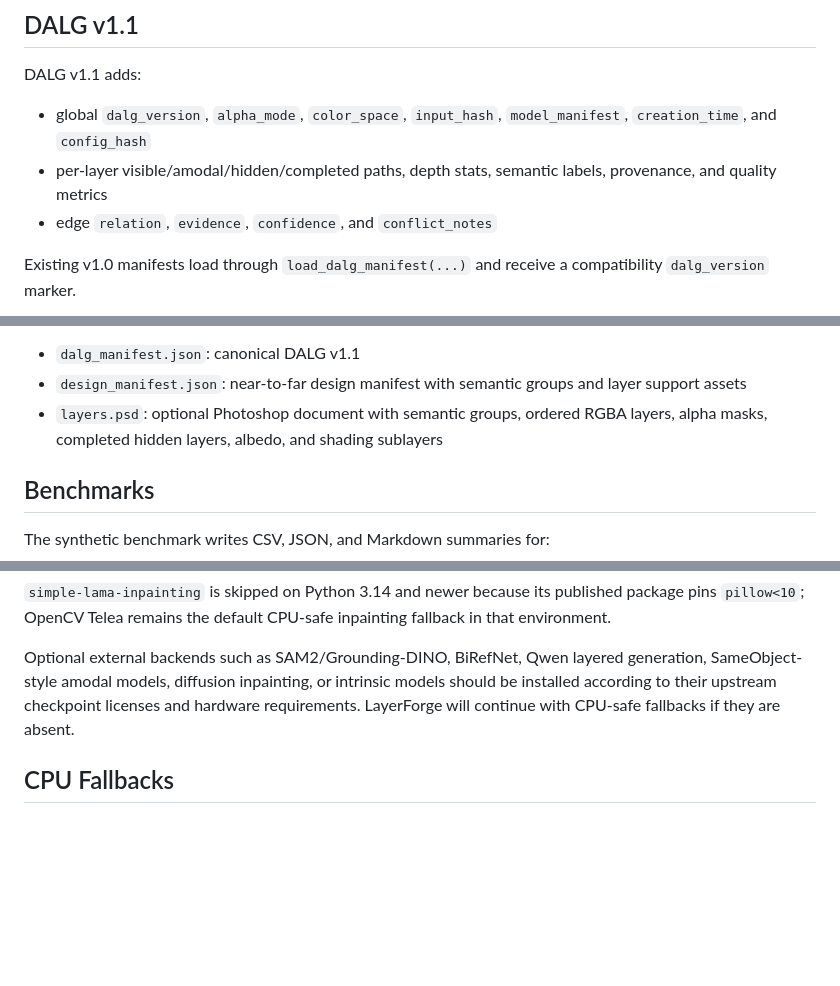
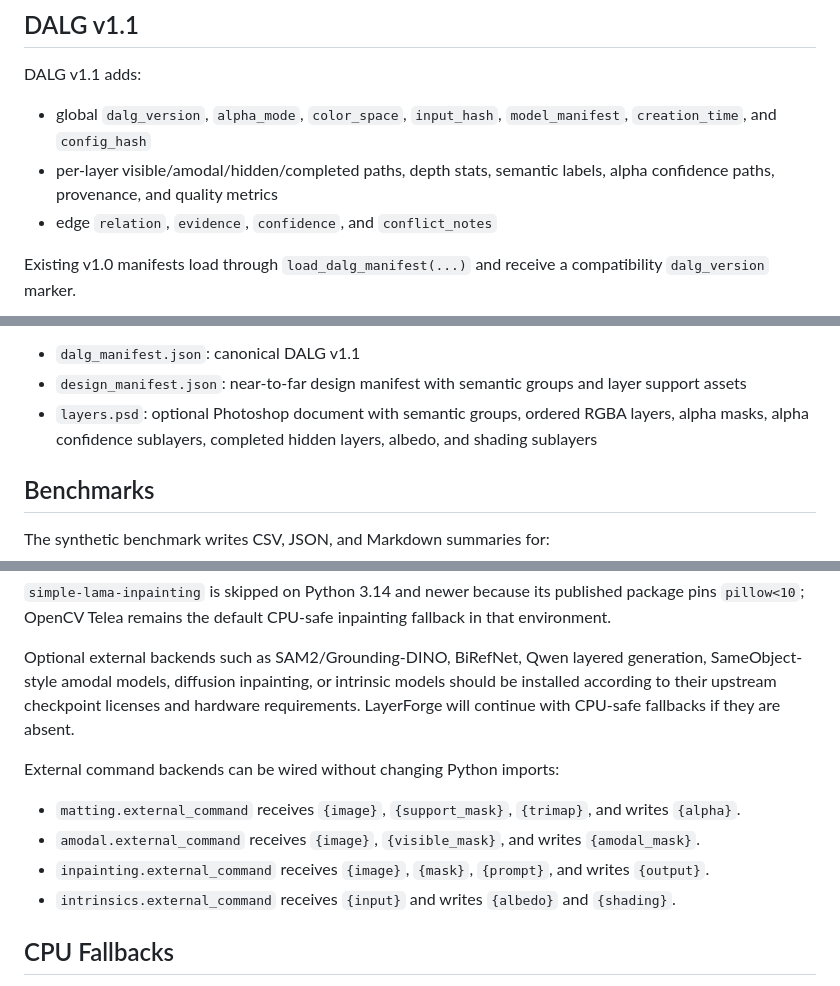
Before and after one commit to ALikesToCode/LayerForge-X-final, a Markdown page: docs/WORLD_BEST_AND_DALG_V1_1.md, 3 parts joined by grey strips. Drawn GitHub-style; blank space fills up the shorter version.

Commit message:
Document external backend hooks

```diff
--- a/docs/WORLD_BEST_AND_DALG_V1_1.md
+++ b/docs/WORLD_BEST_AND_DALG_V1_1.md
@@ -43,7 +43,7 @@ DALG v1.1 adds:
 - global `dalg_version`, `alpha_mode`, `color_space`, `input_hash`,
   `model_manifest`, `creation_time`, and `config_hash`
 - per-layer visible/amodal/hidden/completed paths, depth stats, semantic
-  labels, provenance, and quality metrics
+  labels, alpha confidence paths, provenance, and quality metrics
 - edge `relation`, `evidence`, `confidence`, and `conflict_notes`
 
 Existing v1.0 manifests load through `load_dalg_manifest(...)` and receive a
@@ -90,7 +90,8 @@ This writes:
 - `design_manifest.json`: near-to-far design manifest with semantic groups and
   layer support assets
 - `layers.psd`: optional Photoshop document with semantic groups, ordered RGBA
-  layers, alpha masks, completed hidden layers, albedo, and shading sublayers
+  layers, alpha masks, alpha confidence sublayers, completed hidden layers,
+  albedo, and shading sublayers
 
 ## Benchmarks
 
@@ -149,6 +150,17 @@ models should be installed according to their upstream checkpoint licenses and
 hardware requirements. LayerForge will continue with CPU-safe fallbacks if they
 are absent.
 
+External command backends can be wired without changing Python imports:
+
+- `matting.external_command` receives `{image}`, `{support_mask}`, `{trimap}`,
+  and writes `{alpha}`.
+- `amodal.external_command` receives `{image}`, `{visible_mask}`, and writes
+  `{amodal_mask}`.
+- `inpainting.external_command` receives `{image}`, `{mask}`, `{prompt}`, and
+  writes `{output}`.
+- `intrinsics.external_command` receives `{input}` and writes `{albedo}` and
+  `{shading}`.
+
 ## CPU Fallbacks
 
 - segmentation: classical grid/proposal fallback
```
